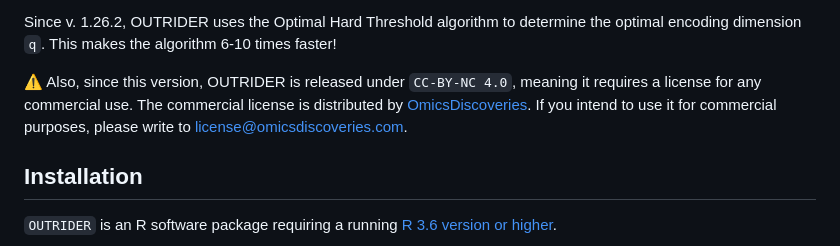
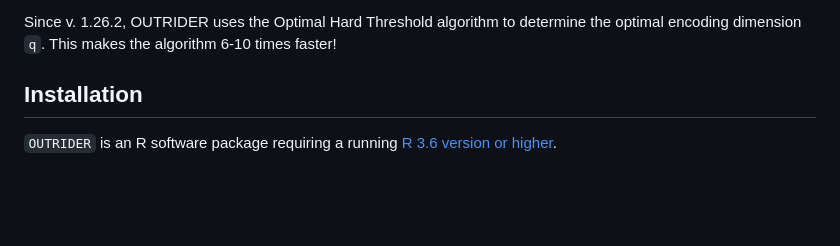
Before and after one commit to gagneurlab/OUTRIDER, a Markdown page: README.md, the part around the change. Rendered like a GitHub page; blank space fills up the shorter version.

```diff
--- a/README.md
+++ b/README.md
@@ -14,8 +14,6 @@ Please cite our method paper if you use it in a publication:
 > Brechtmann F, Mertes C, Matusevičiūtė A, *et al.* OUTRIDER: A Statistical Method for Detecting Aberrantly Expressed Genes in RNA Sequencing Data. *Am J Hum Genet. 2018;103(6):907-917*. https://doi.org/10.1016/j.ajhg.2018.10.025
 
 Since v. 1.26.2, OUTRIDER uses the Optimal Hard Threshold algorithm to determine the optimal encoding dimension `q`. This makes the algorithm 6-10 times faster!
-
-⚠️ Also, since this version, OUTRIDER is released under `CC-BY-NC 4.0`, meaning it requires a license for any commercial use. The commercial license is distributed by [OmicsDiscoveries](https://www.omicsdiscoveries.com). If you intend to use it for commercial purposes, please write to license@omicsdiscoveries.com.
 
 ## Installation
 
```
